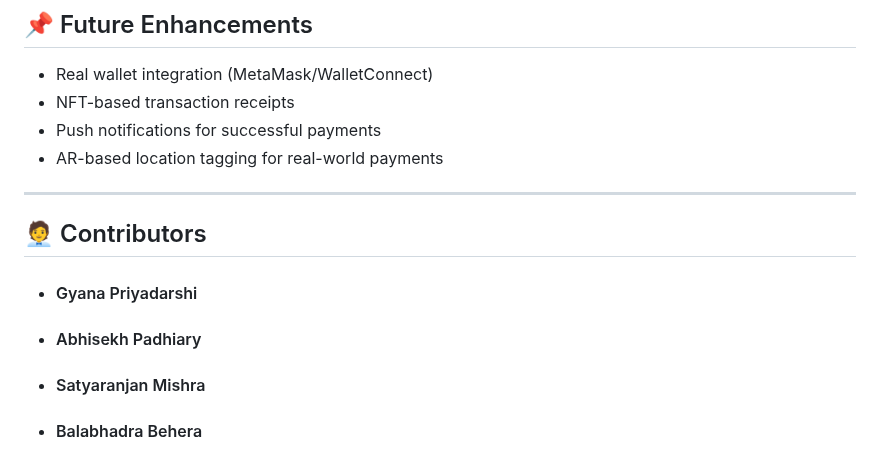
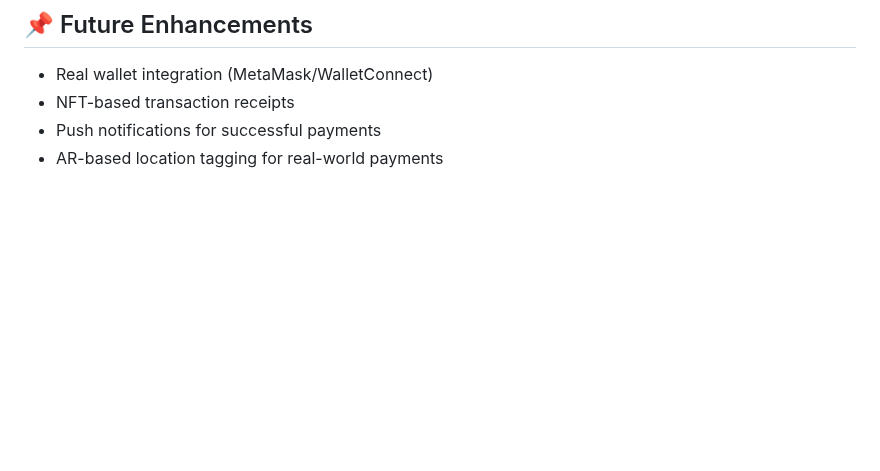
Before and after one commit to gitgyana/CryptPe, a Markdown page: README.md, the part around the change. Drawn GitHub-style; blank space fills up the shorter version.

Commit message:
Reupload entire project

```diff
--- a/README.md
+++ b/README.md
@@ -137,11 +137,3 @@ CryptPe/
 - NFT-based transaction receipts
 - Push notifications for successful payments
 - AR-based location tagging for real-world payments
-
----
-
-## 🧑‍💼 Contributors
-- #### Gyana Priyadarshi
-- #### Abhisekh Padhiary
-- #### Satyaranjan Mishra
-- #### Balabhadra Behera
```
